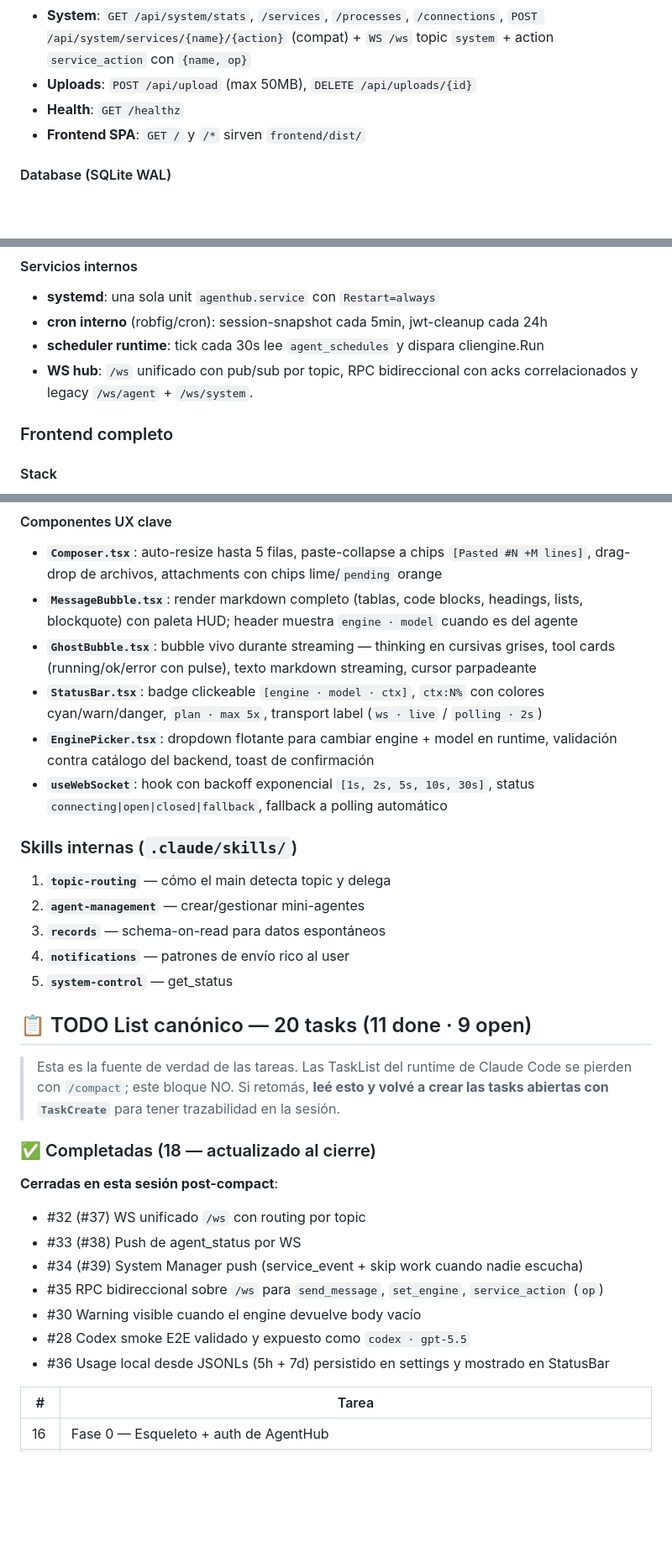
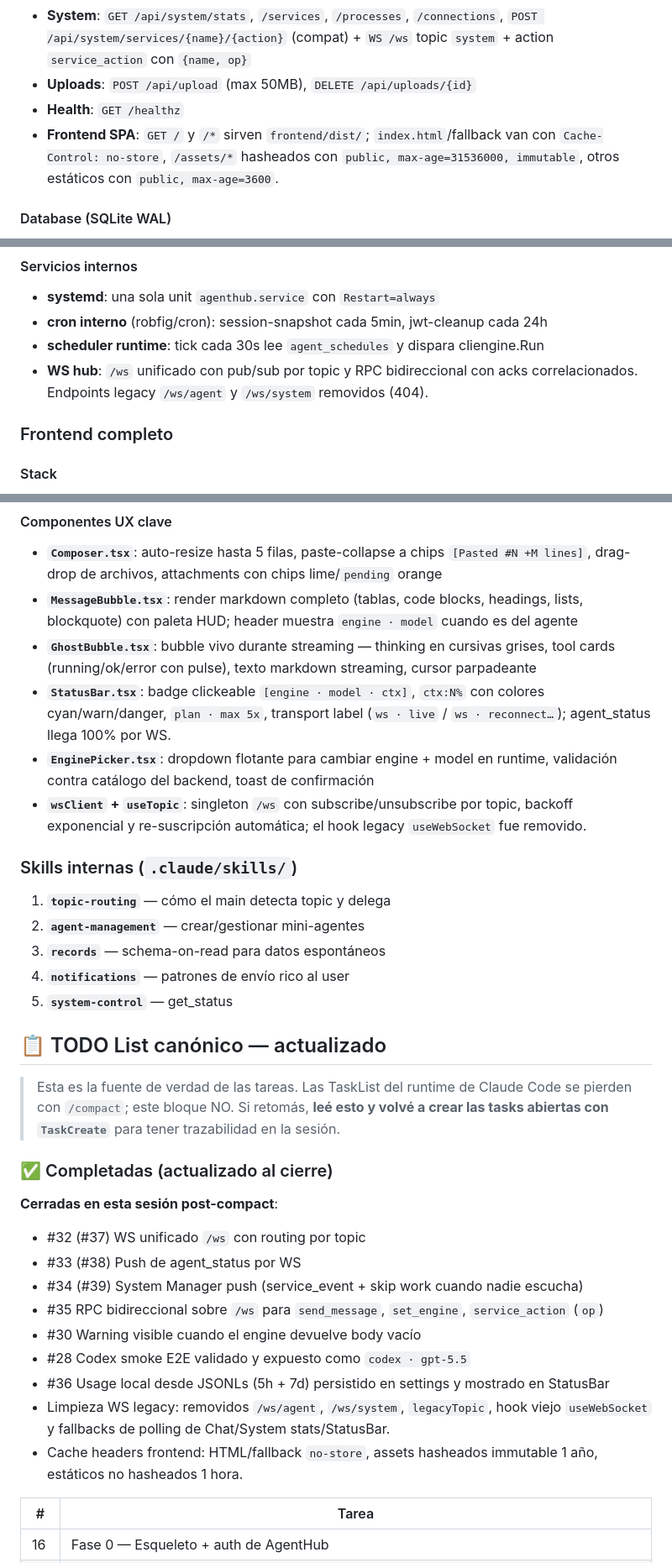
Before and after one commit to snestors/agenteshub, a Markdown page: IMPLEMENTATION-STATUS.md, 3 parts joined by grey strips. Shown at 84% size. Rendered like a GitHub page; blank space fills up the shorter version.

```diff
--- a/IMPLEMENTATION-STATUS.md
+++ b/IMPLEMENTATION-STATUS.md
@@ -89,7 +89,7 @@
 - **System**: `GET /api/system/stats`, `/services`, `/processes`, `/connections`, `POST /api/system/services/{name}/{action}` (compat) + `WS /ws` topic `system` + action `service_action` con `{name, op}`
 - **Uploads**: `POST /api/upload` (max 50MB), `DELETE /api/uploads/{id}`
 - **Health**: `GET /healthz`
-- **Frontend SPA**: `GET /` y `/*` sirven `frontend/dist/`
+- **Frontend SPA**: `GET /` y `/*` sirven `frontend/dist/`; `index.html`/fallback van con `Cache-Control: no-store`, `/assets/*` hasheados con `public, max-age=31536000, immutable`, otros estáticos con `public, max-age=3600`.
 
 #### Database (SQLite WAL)
 14 tablas + FTS5: auth_users, jwt_revocations, settings, wa_messages (con engine+model), wa_jid_map, topics, topic_state, projects, project_sessions, agents, agent_schedules, agent_runs, agent_sessions, agent_records, session_messages, subagent_runs, session_snapshots, __migrations.
@@ -100,7 +100,7 @@ Migrations idempotentes via tabla `__migrations(name, applied_at)`.
 - **systemd**: una sola unit `agenthub.service` con `Restart=always`
 - **cron interno** (robfig/cron): session-snapshot cada 5min, jwt-cleanup cada 24h
 - **scheduler runtime**: tick cada 30s lee `agent_schedules` y dispara cliengine.Run
-- **WS hub**: `/ws` unificado con pub/sub por topic, RPC bidireccional con acks correlacionados y legacy `/ws/agent` + `/ws/system`.
+- **WS hub**: `/ws` unificado con pub/sub por topic y RPC bidireccional con acks correlacionados. Endpoints legacy `/ws/agent` y `/ws/system` removidos (404).
 
 ### Frontend completo
 
@@ -119,9 +119,9 @@ Bundle: ~478 KB JS / 147 KB gz. Build: `cd frontend && pnpm run build`.
 - **`Composer.tsx`**: auto-resize hasta 5 filas, paste-collapse a chips `[Pasted #N +M lines]`, drag-drop de archivos, attachments con chips lime/`pending` orange
 - **`MessageBubble.tsx`**: render markdown completo (tablas, code blocks, headings, lists, blockquote) con paleta HUD; header muestra `engine · model` cuando es del agente
 - **`GhostBubble.tsx`**: bubble vivo durante streaming — thinking en cursivas grises, tool cards (running/ok/error con pulse), texto markdown streaming, cursor parpadeante
-- **`StatusBar.tsx`**: badge clickeable `[engine · model · ctx]`, `ctx:N%` con colores cyan/warn/danger, `plan · max 5x`, transport label (`ws · live` / `polling · 2s`)
+- **`StatusBar.tsx`**: badge clickeable `[engine · model · ctx]`, `ctx:N%` con colores cyan/warn/danger, `plan · max 5x`, transport label (`ws · live` / `ws · reconnect…`); agent_status llega 100% por WS.
 - **`EnginePicker.tsx`**: dropdown flotante para cambiar engine + model en runtime, validación contra catálogo del backend, toast de confirmación
-- **`useWebSocket`**: hook con backoff exponencial `[1s, 2s, 5s, 10s, 30s]`, status `connecting|open|closed|fallback`, fallback a polling automático
+- **`wsClient` + `useTopic`**: singleton `/ws` con subscribe/unsubscribe por topic, backoff exponencial y re-suscripción automática; el hook legacy `useWebSocket` fue removido.
 
 ### Skills internas (`.claude/skills/`)
 1. **`topic-routing`** — cómo el main detecta topic y delega
@@ -130,11 +130,11 @@ Bundle: ~478 KB JS / 147 KB gz. Build: `cd frontend && pnpm run build`.
 4. **`notifications`** — patrones de envío rico al user
 5. **`system-control`** — get_status
 
-## 📋 TODO List canónico — 20 tasks (11 done · 9 open)
+## 📋 TODO List canónico — actualizado
 
 > Esta es la fuente de verdad de las tareas. Las TaskList del runtime de Claude Code se pierden con `/compact`; este bloque NO. Si retomás, **leé esto y volvé a crear las tasks abiertas con `TaskCreate`** para tener trazabilidad en la sesión.
 
-### ✅ Completadas (18 — actualizado al cierre)
+### ✅ Completadas (actualizado al cierre)
 
 **Cerradas en esta sesión post-compact**:
 - #32 (#37) WS unificado `/ws` con routing por topic
@@ -144,6 +144,8 @@ Bundle: ~478 KB JS / 147 KB gz. Build: `cd frontend && pnpm run build`.
 - #30 Warning visible cuando el engine devuelve body vacío
 - #28 Codex smoke E2E validado y expuesto como `codex · gpt-5.5`
 - #36 Usage local desde JSONLs (5h + 7d) persistido en settings y mostrado en StatusBar
+- Limpieza WS legacy: removidos `/ws/agent`, `/ws/system`, `legacyTopic`, hook viejo `useWebSocket` y fallbacks de polling de Chat/System stats/StatusBar.
+- Cache headers frontend: HTML/fallback `no-store`, assets hasheados immutable 1 año, estáticos no hasheados 1 hora.
 
 
 
```
Also changed, not shown: other parts of IMPLEMENTATION-STATUS.md (+9 -24 lines).
